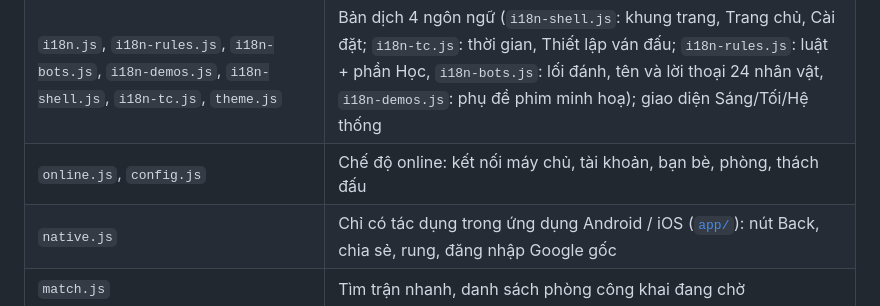
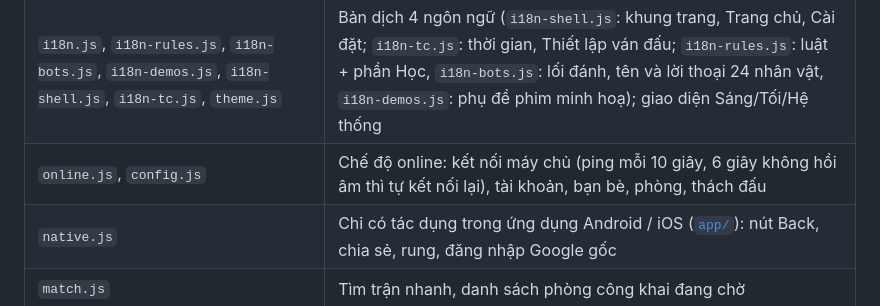
Before and after one commit to marseraf7/psychic-doodle, a Markdown page: caro/README.md, the part around the change. Drawn GitHub-style.

Commit message:
README: ghi chú ping / tự kết nối lại của online.js
Co-Authored-By: Claude Opus 5.5 <noreply@anthropic.com>
Claude-Session: https://claude.ai/code/session_01CeRKGJhxccuBy6td8YTVxG

```diff
--- a/caro/README.md
+++ b/caro/README.md
@@ -243,7 +243,7 @@ node caro/tests/e2e/journey.e2e.js       # hành trình người chơi: quét m
 | `puzzles.json` | 363 bài đố (thế cờ, bên đi, độ dài chuỗi, độ khó, lời giải, chủ đề VCF / VCT, luật nếu khác luật Việt Nam) |
 | `sound.js` | Âm thanh tạo bằng Web Audio (không cần file âm thanh) |
 | `i18n.js`, `i18n-rules.js`, `i18n-bots.js`, `i18n-demos.js`, `i18n-shell.js`, `i18n-tc.js`, `theme.js` | Bản dịch 4 ngôn ngữ (`i18n-shell.js`: khung trang, Trang chủ, Cài đặt; `i18n-tc.js`: thời gian, Thiết lập ván đấu; `i18n-rules.js`: luật + phần Học, `i18n-bots.js`: lối đánh, tên và lời thoại 24 nhân vật, `i18n-demos.js`: phụ đề phim minh hoạ); giao diện Sáng/Tối/Hệ thống |
-| `online.js`, `config.js` | Chế độ online: kết nối máy chủ, tài khoản, bạn bè, phòng, thách đấu |
+| `online.js`, `config.js` | Chế độ online: kết nối máy chủ (ping mỗi 10 giây, 6 giây không hồi âm thì tự kết nối lại), tài khoản, bạn bè, phòng, thách đấu |
 | `native.js` | Chỉ có tác dụng trong ứng dụng Android / iOS ([`app/`](../app/README.md)): nút Back, chia sẻ, rung, đăng nhập Google gốc |
 | `match.js` | Tìm trận nhanh, danh sách phòng công khai đang chờ |
 | `gamex.js` | Thao tác phụ trong ván: đếm ngược nước đầu, +15 giây, xin đi lại, Berserk |
```
